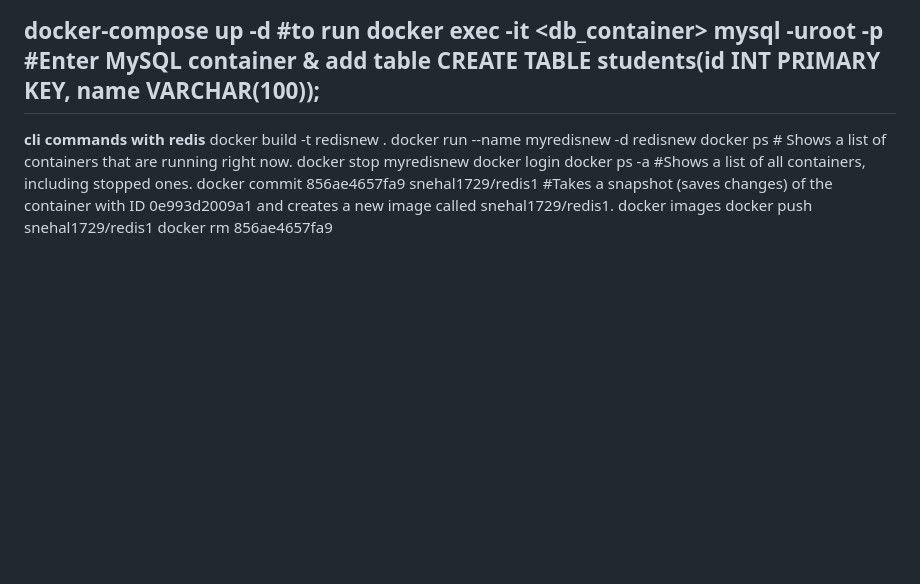
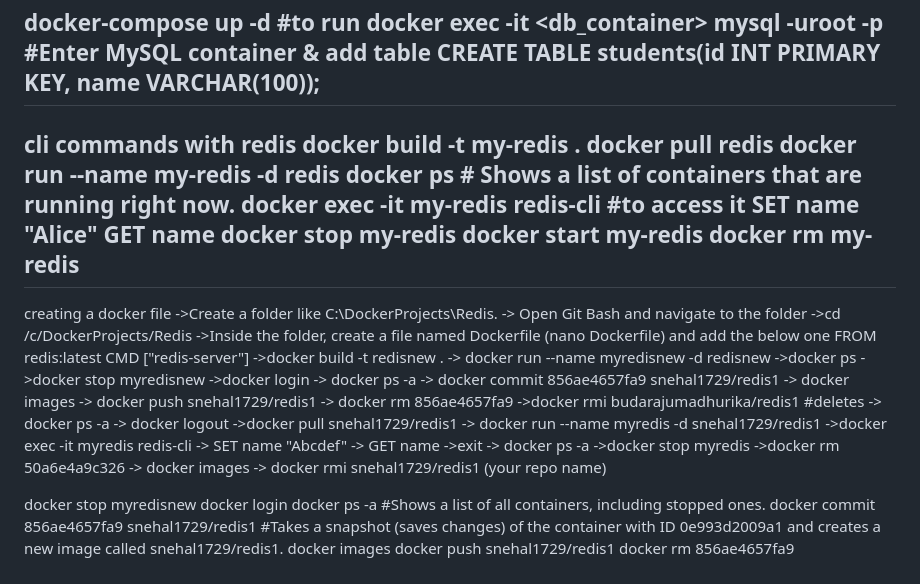
Before and after one commit to aalla-pavani/Keyn, a Markdown page: README.md, the part around the change. Rendered like a GitHub page; blank space fills up the shorter version.

```diff
--- a/README.md
+++ b/README.md
@@ -171,9 +171,53 @@ docker exec -it <db_container> mysql -uroot -p  #Enter MySQL container & add tab
 CREATE TABLE students(id INT PRIMARY KEY, name VARCHAR(100));
 ------------------------------
 **cli commands with redis**
-docker build -t redisnew .
-docker run --name myredisnew -d redisnew
+docker build -t my-redis .
+docker pull redis
+docker run --name my-redis -d redis
 docker ps # Shows a list of containers that are running right now.
+docker exec -it my-redis redis-cli  #to access it
+ SET name "Alice"
+ GET name
+ docker stop my-redis
+ docker start my-redis
+ docker rm my-redis
+------------------
+creating a docker file
+->Create a folder like C:\DockerProjects\Redis.
+-> Open Git Bash and navigate to the folder
+->cd /c/DockerProjects/Redis
+->Inside the folder, create a file named Dockerfile (nano Dockerfile) and add the below one
+FROM redis:latest
+CMD ["redis-server"]
+->docker build -t redisnew  .
+-> docker run --name myredisnew -d redisnew
+->docker ps
+->docker stop myredisnew
+->docker login
+-> docker ps -a
+-> docker commit 856ae4657fa9 snehal1729/redis1
+-> docker images
+-> docker push snehal1729/redis1
+-> docker rm 856ae4657fa9
+->docker rmi budarajumadhurika/redis1 #deletes
+-> docker ps -a
+-> docker logout
+->docker pull snehal1729/redis1
+-> docker run --name myredis -d snehal1729/redis1
+->docker exec -it myredis redis-cli
+-> SET name "Abcdef"
+-> GET name
+->exit
+-> docker ps -a
+->docker stop myredis
+->docker rm 50a6e4a9c326
+-> docker images
+-> docker rmi snehal1729/redis1 (your repo name)
+
+
+
+
+
 docker stop myredisnew
 docker login
 docker ps -a #Shows a list of all containers, including stopped ones.
```
